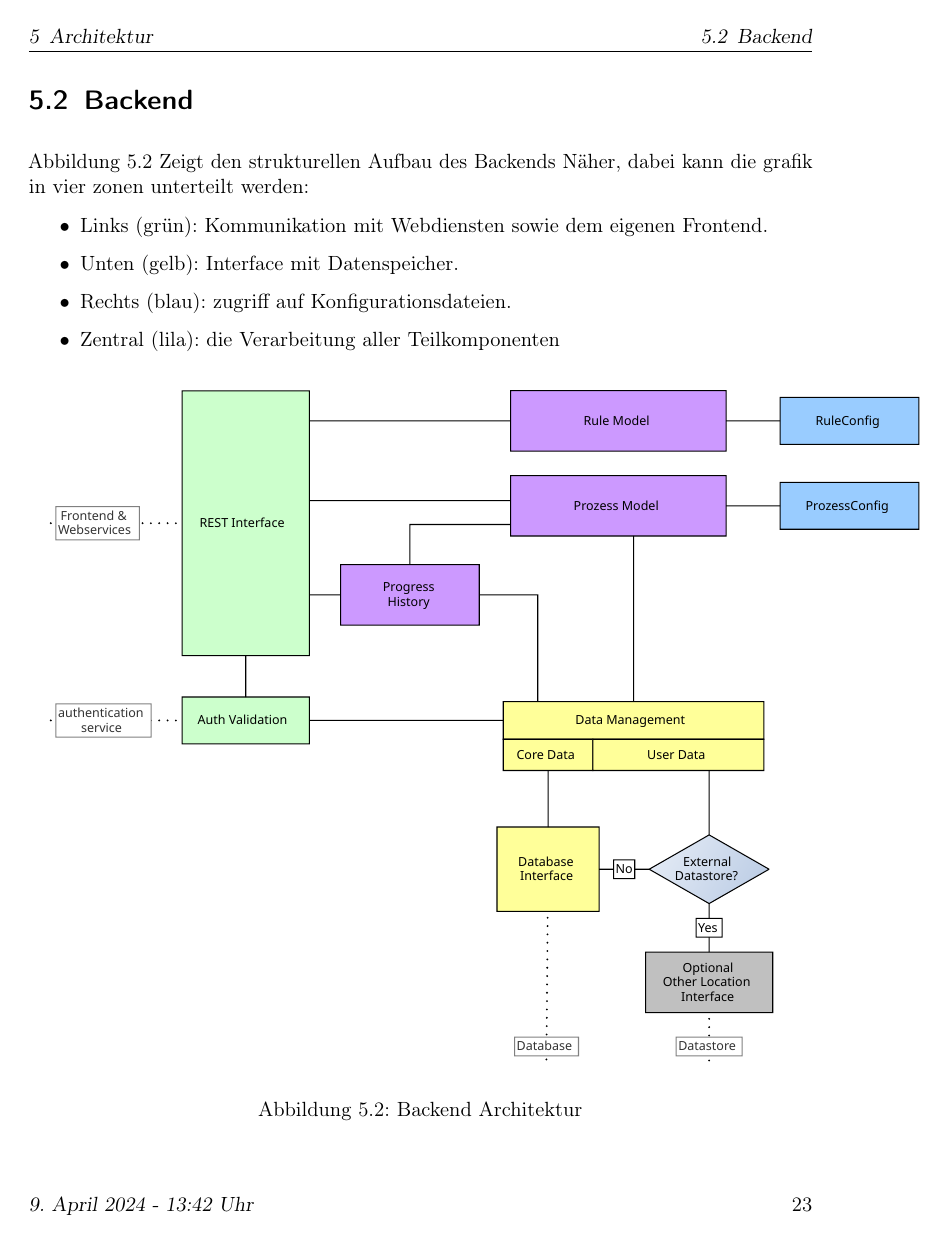
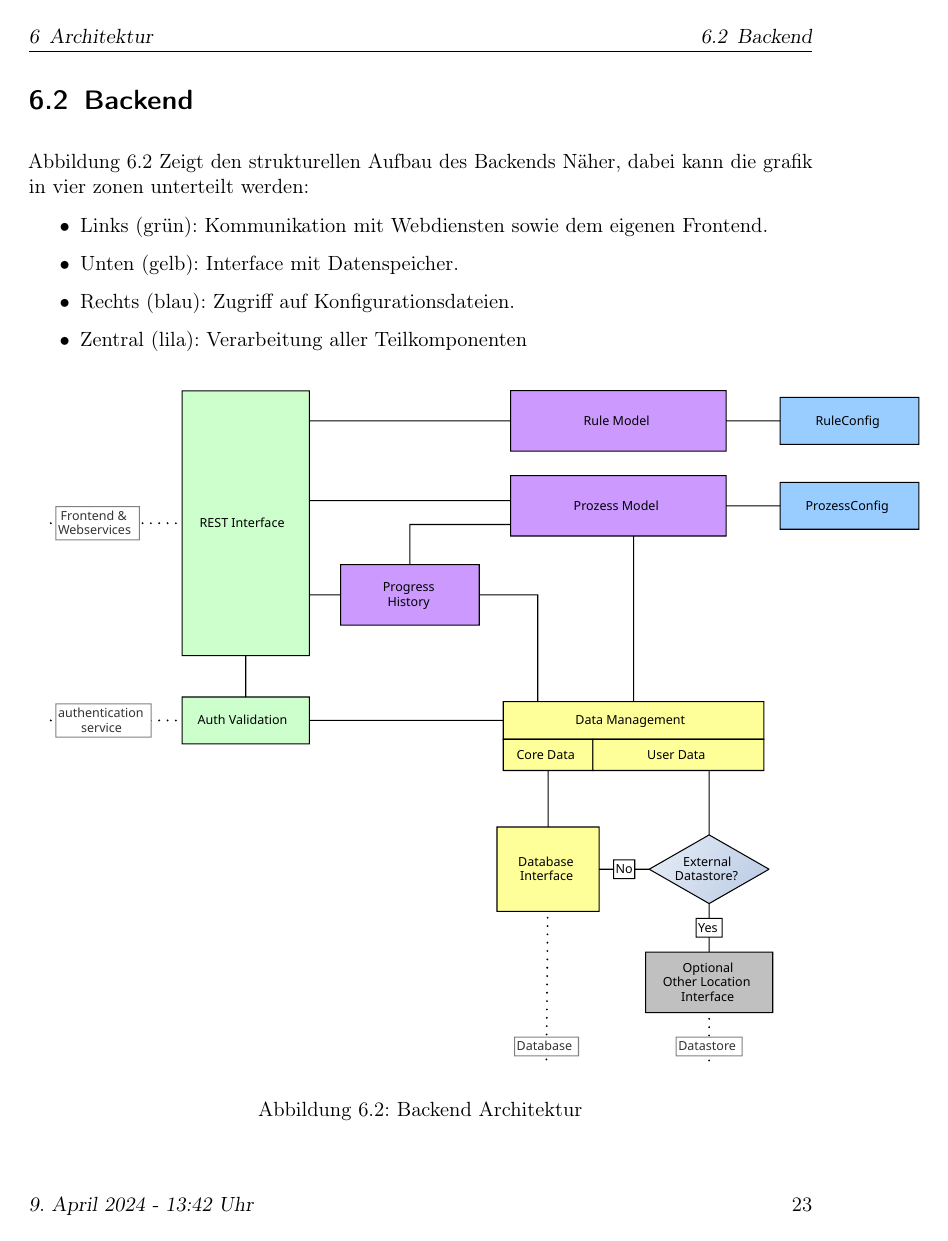
Before and after one commit to MaxTrautwein/AStA-Digital-Forms, a LaTeX book (Doc/main.tex, which reads Doc/paragraphs/Architektur.tex): page 23 of 29. Compiled offline with pdfLaTeX.

Commit message:
#18 fixed small formatting issues

```diff
--- a/Doc/paragraphs/Architektur.tex
+++ b/Doc/paragraphs/Architektur.tex
@@ -25,8 +25,8 @@ Daher ist an diese Stelle keine näher Beschreibung möglich.
 \begin{itemize}
     \item Links (grün): Kommunikation mit Webdiensten sowie dem eigenen Frontend.
     \item Unten (gelb): Interface mit Datenspeicher.
-    \item Rechts (blau): zugriff auf Konfigurationsdateien.
-    \item Zentral (lila): die Verarbeitung aller Teilkomponenten
+    \item Rechts (blau): Zugriff auf Konfigurationsdateien.
+    \item Zentral (lila): Verarbeitung aller Teilkomponenten
 \end{itemize}
 
 \begin{figure}[h]
```
Also changed, not shown: Doc/paragraphs/Projektmanagement.tex (+7 -4 lines).
